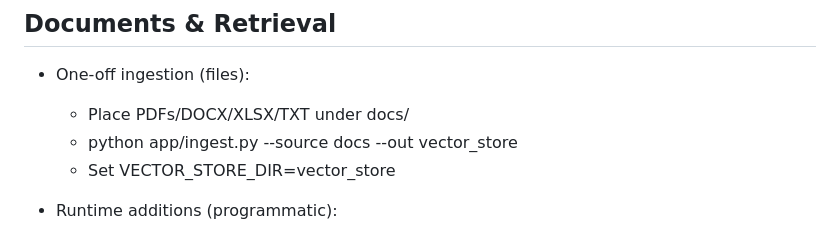
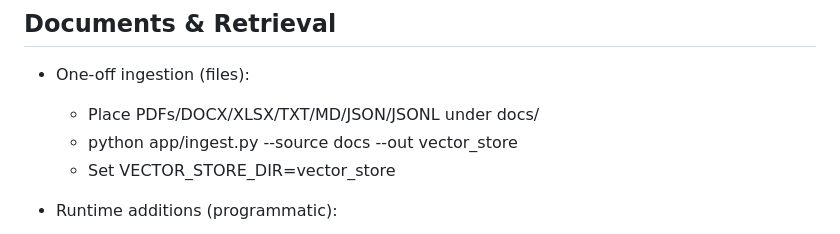
Before and after one commit to ZAKIBAYDOUN/green-hill-app, a Markdown page: README.md, the part around the change. Rendered like a GitHub page.

Commit message:
docs: mention Markdown and JSONL ingestion support

```diff
--- a/README.md
+++ b/README.md
@@ -70,7 +70,7 @@ Open: http://SERVER_IP/health and http://SERVER_IP:8501
 ## Documents & Retrieval
 
 - One-off ingestion (files):
-  - Place PDFs/DOCX/XLSX/TXT under docs/
+  - Place PDFs/DOCX/XLSX/TXT/MD/JSON/JSONL under docs/
   - python app/ingest.py --source docs --out vector_store
   - Set VECTOR_STORE_DIR=vector_store
 
```
